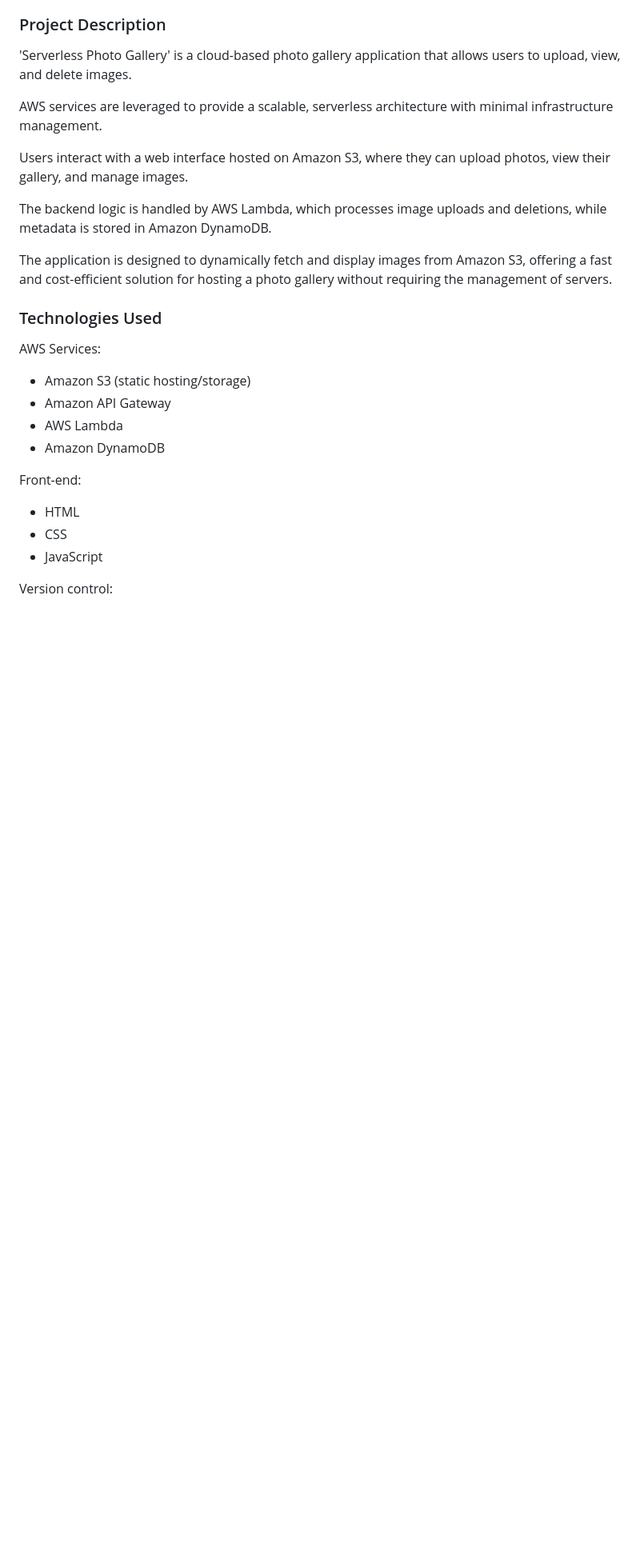
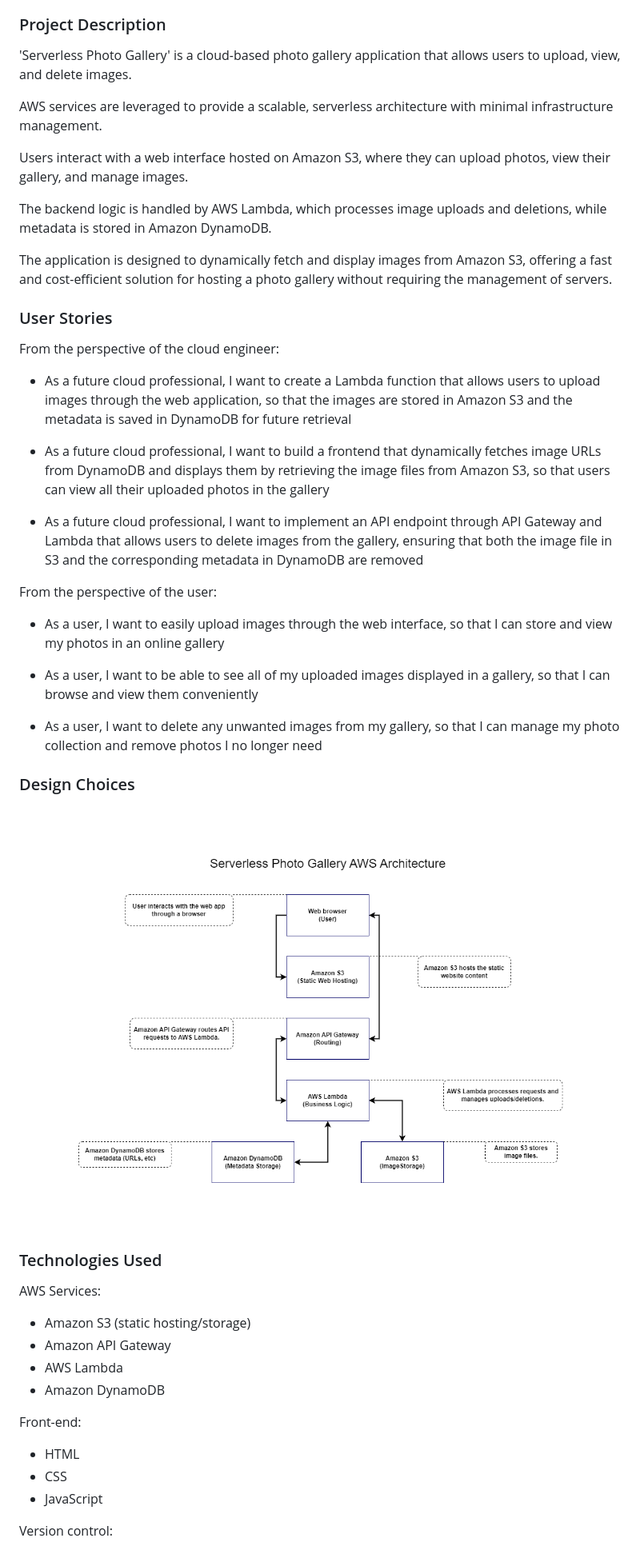
Before and after one commit to alexjp87/Cloud-AWS--Serverless_Photo_Gallery, a Markdown page: README.md, the part around the change printed below. Shown: that part at 80% size. Rendered like a GitHub page; pictures changed too: architecture_diagrams/spg_architecture.png (added); blank space fills up the shorter version.

Commit message:
Update: README, Add: architecture diagram, Add: front-end file structure

```diff
--- a/README.md
+++ b/README.md
@@ -18,6 +18,29 @@ Users interact with a web interface hosted on Amazon S3, where they can upload p
 The backend logic is handled by AWS Lambda, which processes image uploads and deletions, while metadata is stored in Amazon DynamoDB.
 
 The application is designed to dynamically fetch and display images from Amazon S3, offering a fast and cost-efficient solution for hosting a photo gallery without requiring the management of servers.
+
+
+### User Stories
+From the perspective of the cloud engineer:
+
+- As a future cloud professional, I want to create a Lambda function that allows users to upload images through the web application, so that the images are stored in Amazon S3 and the metadata is saved in DynamoDB for future retrieval
+
+- As a future cloud professional, I want to build a frontend that dynamically fetches image URLs from DynamoDB and displays them by retrieving the image files from Amazon S3, so that users can view all their uploaded photos in the gallery
+
+- As a future cloud professional, I want to implement an API endpoint through API Gateway and Lambda that allows users to delete images from the gallery, ensuring that both the image file in S3 and the corresponding metadata in DynamoDB are removed
+
+From the perspective of the user:
+
+- As a user, I want to easily upload images through the web interface, so that I can store and view my photos in an online gallery
+
+- As a user, I want to be able to see all of my uploaded images displayed in a gallery, so that I can browse and view them conveniently
+
+- As a user, I want to delete any unwanted images from my gallery, so that I can manage my photo collection and remove photos I no longer need
+
+
+### Design Choices
+
+!["spg_architecture"](architecture_diagrams/spg_architecture.png "spg architecture")
 
 
 ### Technologies Used
```
Also changed, not shown: other parts of README.md (+2 -2 lines), 3 other files.
